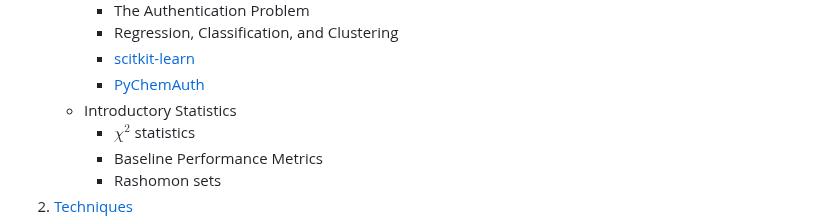
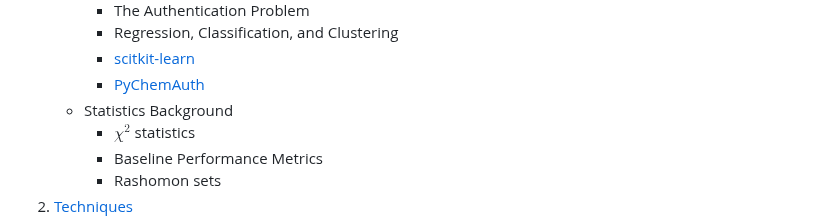
Before and after one commit to mahynski/chemometric-carpentry, a Markdown page: README.md, the part around the change. Drawn GitHub-style.

```diff
--- a/README.md
+++ b/README.md
@@ -30,7 +30,7 @@ What we hope to achieve:
         * Regression, Classification, and Clustering
         * [scitkit-learn](https://scikit-learn.org/stable/index.html)
         * [PyChemAuth](https://pychemauth.readthedocs.io/en/latest/)
-    * Introductory Statistics
+    * Statistics Background
         * $\chi^2$ statistics
         * Baseline Performance Metrics
         <!--
```
